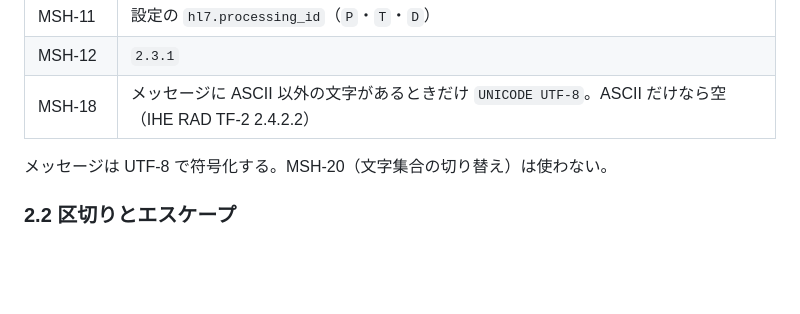
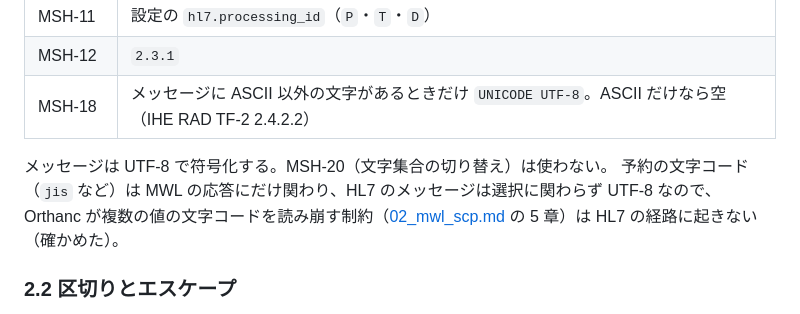
Before and after one commit to jeysunit/ris-emulator, a Markdown page: docs/spec/06_hl7_pir.md, the part around the change. Drawn GitHub-style; blank space fills up the shorter version.

```diff
--- a/docs/spec/06_hl7_pir.md
+++ b/docs/spec/06_hl7_pir.md
@@ -32,6 +32,9 @@ A02・A03・A06・A07、HL7 v2.5.1 の OMI は送らない。
 | MSH-18 | メッセージに ASCII 以外の文字があるときだけ `UNICODE UTF-8`。ASCII だけなら空（IHE RAD TF-2 2.4.2.2） |
 
 メッセージは UTF-8 で符号化する。MSH-20（文字集合の切り替え）は使わない。
+予約の文字コード（`jis` など）は MWL の応答にだけ関わり、HL7 のメッセージは選択に関わらず
+UTF-8 なので、Orthanc が複数の値の文字コードを読み崩す制約（[02_mwl_scp.md](02_mwl_scp.md) の 5 章）は
+HL7 の経路に起きない（確かめた）。
 
 ### 2.2 区切りとエスケープ
 
```
Also changed, not shown: docs/spec/02_mwl_scp.md (+10 -0 lines), docs/usage.md (+4 -0 lines).
